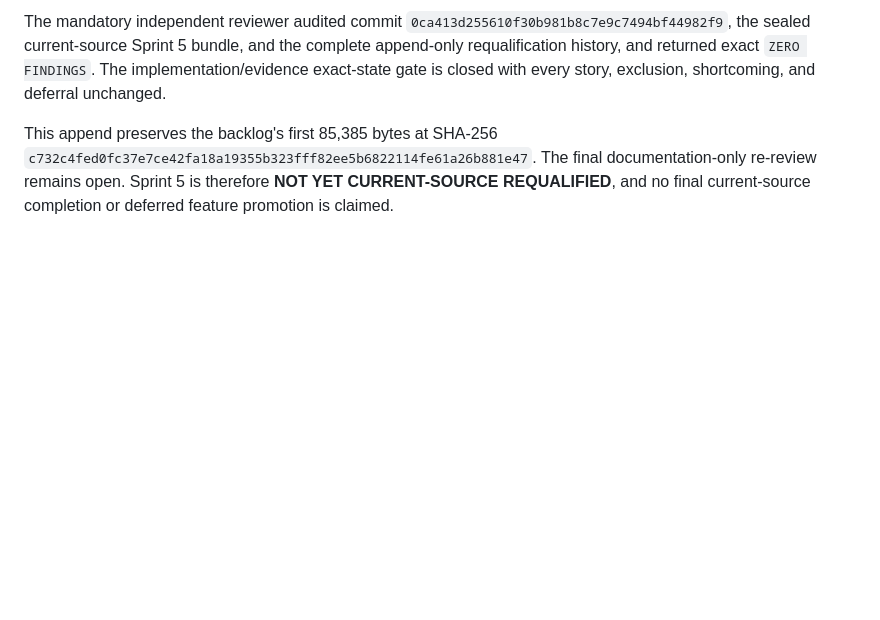
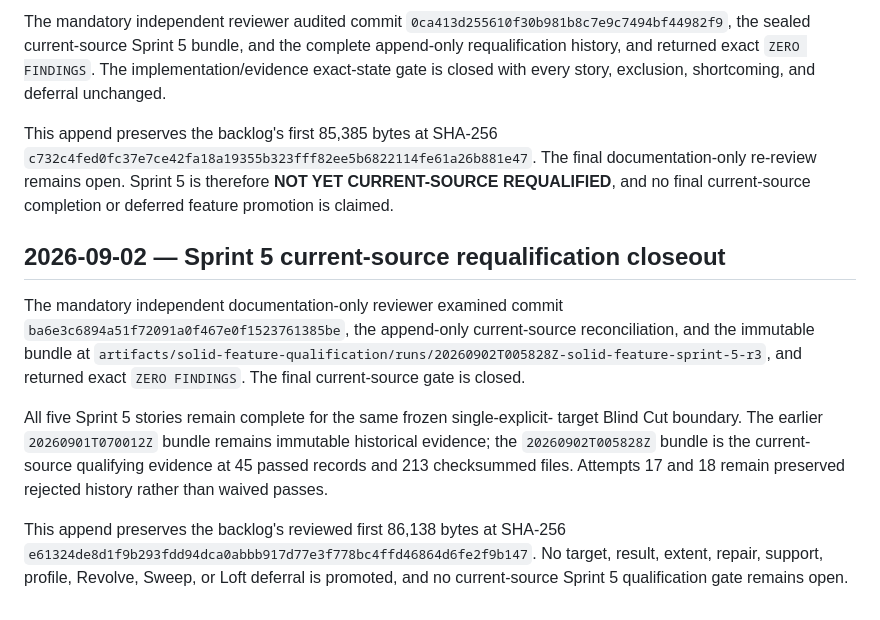
Before and after one commit to KTheMan/crawler, a Markdown page: docs/BACKLOG.md, the part around the change. Drawn GitHub-style; blank space fills up the shorter version.

```diff
--- a/docs/BACKLOG.md
+++ b/docs/BACKLOG.md
@@ -1851,3 +1851,23 @@ This append preserves the backlog's first 85,385 bytes at SHA-256
 The final documentation-only re-review remains open. Sprint 5 is therefore
 **NOT YET CURRENT-SOURCE REQUALIFIED**, and no final current-source completion
 or deferred feature promotion is claimed.
+
+## 2026-09-02 — Sprint 5 current-source requalification closeout
+
+The mandatory independent documentation-only reviewer examined commit
+`ba6e3c6894a51f72091a0f467e0f1523761385be`, the append-only current-source
+reconciliation, and the immutable bundle at
+`artifacts/solid-feature-qualification/runs/20260902T005828Z-solid-feature-sprint-5-r3`,
+and returned exact `ZERO FINDINGS`. The final current-source gate is closed.
+
+All five Sprint 5 stories remain complete for the same frozen single-explicit-
+target Blind Cut boundary. The earlier `20260901T070012Z` bundle remains
+immutable historical evidence; the `20260902T005828Z` bundle is the current-
+source qualifying evidence at 45 passed records and 213 checksummed files.
+Attempts 17 and 18 remain preserved rejected history rather than waived passes.
+
+This append preserves the backlog's reviewed first 86,138 bytes at SHA-256
+`e61324de8d1f9b293fdd94dca0abbb917d77e3f778bc4ffd46864d6fe2f9b147`.
+No target, result, extent, repair, support, profile, Revolve, Sweep, or Loft
+deferral is promoted, and no current-source Sprint 5 qualification gate remains
+open.
```
Also changed, not shown: docs/qualification/solid-feature-sprint-5-qualification.md (+35 -0 lines), docs/specs/solid-feature-modernization-sprint-5.md (+27 -0 lines).
